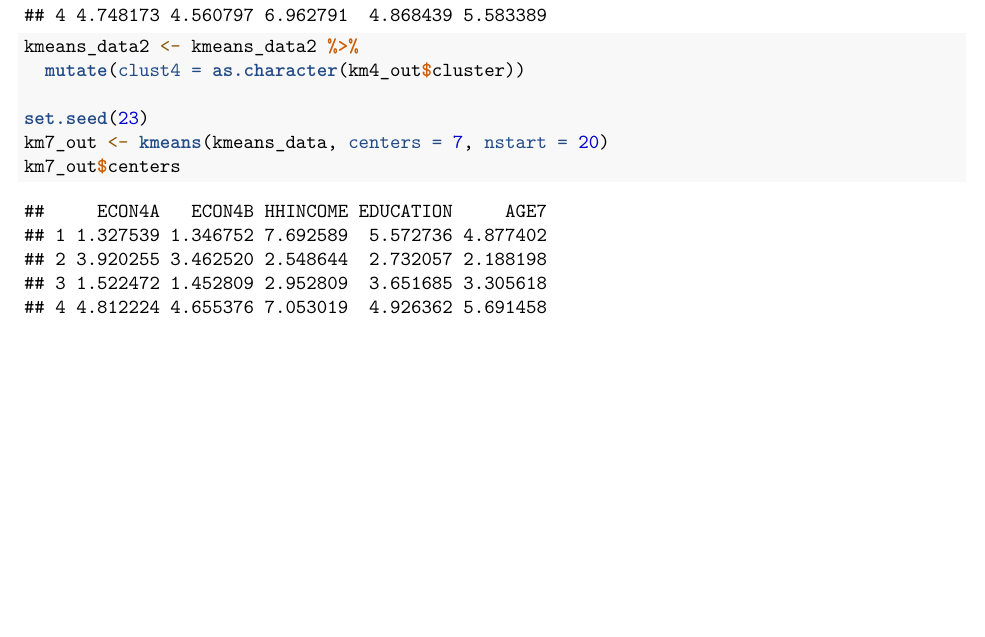
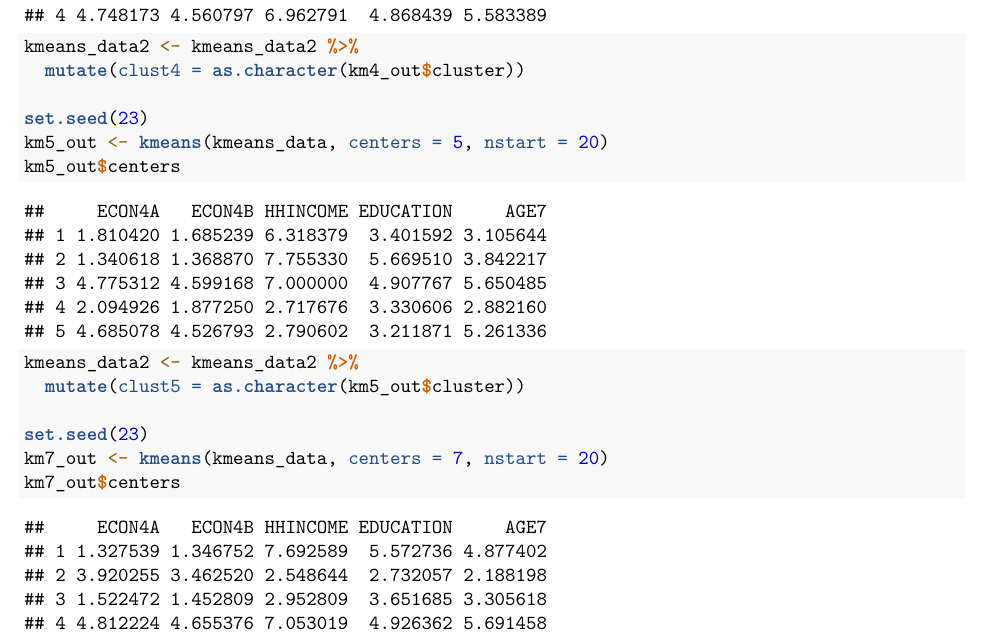
Before and after one commit to stat231-s21/Blog-Girls-Who-Code, an R Markdown document (Blog-Girls-Who-Code.Rmd): part of page 2 of 4 before the commit and part of page 2 of 5 after it, cut so that both start at the same text, the shorter picture padded with empty space. Rendered offline with R 4.5, knitr and Pandoc, then LaTeX, with nearby package versions.

Commit message:
small change, just added a five center cluster

```diff
--- a/Blog-Girls-Who-Code.Rmd
+++ b/Blog-Girls-Who-Code.Rmd
@@ -44,6 +44,13 @@ km4_out$centers
 
 kmeans_data2 <- kmeans_data2 %>%
   mutate(clust4 = as.character(km4_out$cluster))
+
+set.seed(23)
+km5_out <- kmeans(kmeans_data, centers = 5, nstart = 20)
+km5_out$centers
+
+kmeans_data2 <- kmeans_data2 %>%
+  mutate(clust5 = as.character(km5_out$cluster))
 
 set.seed(23)
 km7_out <- kmeans(kmeans_data, centers = 7, nstart = 20)
```
Also changed, not shown: Blog-Girls-Who-Code.Rmd (2 more changed lines).
